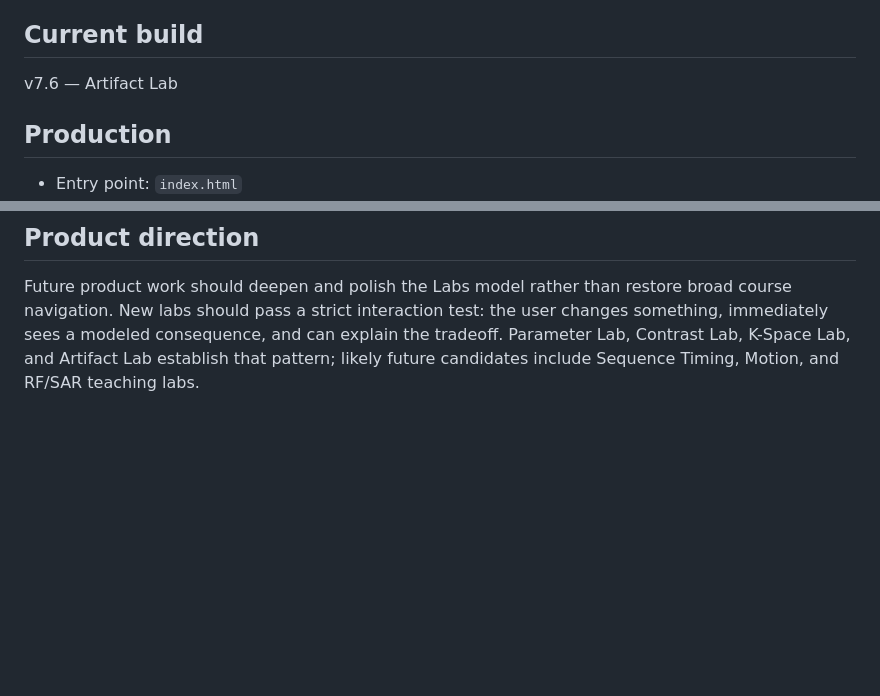
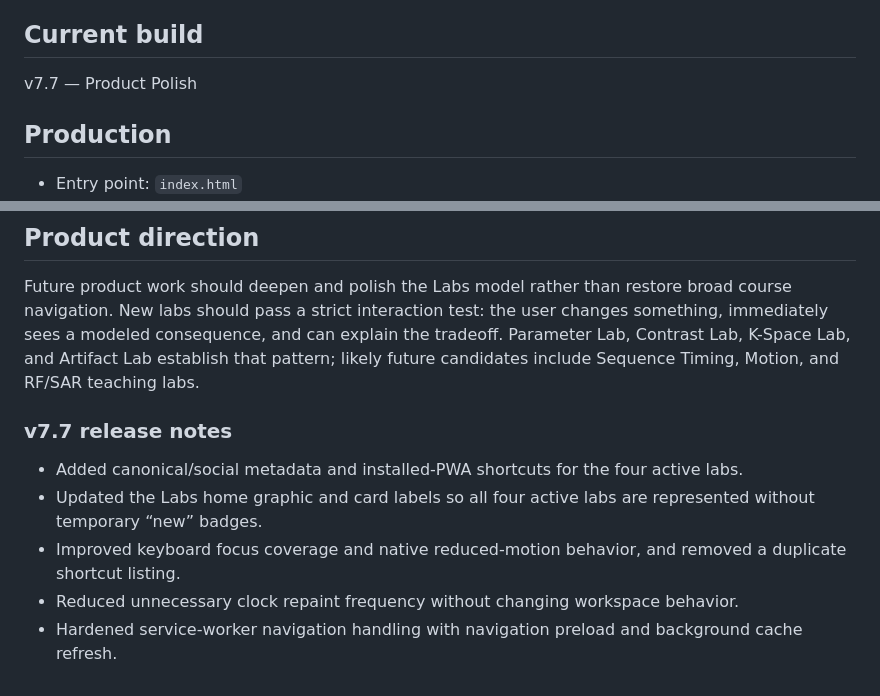
Before and after one commit to kukaje2nd/mr-command-center, a Markdown page: README.md, 2 parts joined by grey strips. Drawn GitHub-style; blank space fills up the shorter version.

Commit message:
Document v7.7 product polish release

```diff
--- a/README.md
+++ b/README.md
@@ -3,7 +3,7 @@
 MR Command Center is a static, browser-local collection of interactive MRI reasoning labs for trained professionals. The Labs-first home launches Parameter, Contrast, and K-Space experiments, with comparisons, contextual references, and safety material supporting the interactive work.
 
 ## Current build
-v7.6 — Artifact Lab
+v7.7 — Product Polish
 
 ## Production
 - Entry point: `index.html`
@@ -51,3 +51,10 @@ Each release updates the application, validator, and service-worker cache marker
 
 ## Product direction
 Future product work should deepen and polish the Labs model rather than restore broad course navigation. New labs should pass a strict interaction test: the user changes something, immediately sees a modeled consequence, and can explain the tradeoff. Parameter Lab, Contrast Lab, K-Space Lab, and Artifact Lab establish that pattern; likely future candidates include Sequence Timing, Motion, and RF/SAR teaching labs.
+
+### v7.7 release notes
+- Added canonical/social metadata and installed-PWA shortcuts for the four active labs.
+- Updated the Labs home graphic and card labels so all four active labs are represented without temporary “new” badges.
+- Improved keyboard focus coverage and native reduced-motion behavior, and removed a duplicate shortcut listing.
+- Reduced unnecessary clock repaint frequency without changing workspace behavior.
+- Hardened service-worker navigation handling with navigation preload and background cache refresh.
```
